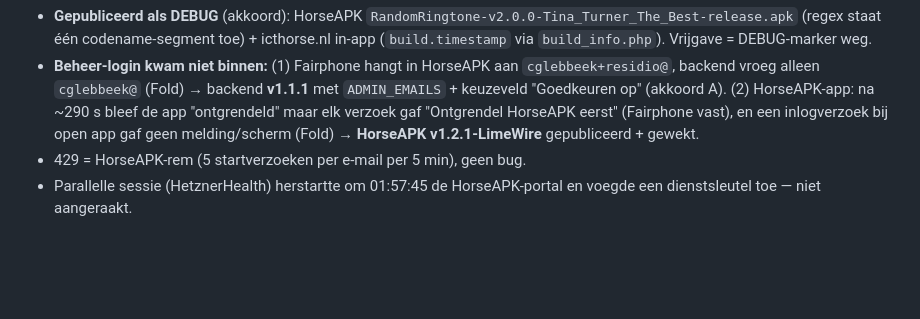
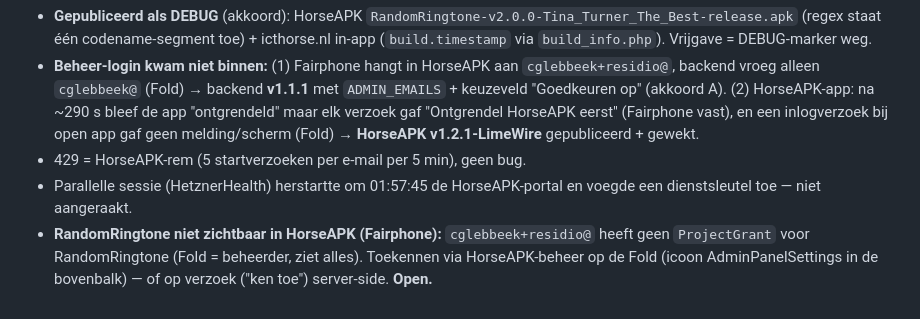
Before and after one commit to cpaglebbeek/RandomRingtone, a Markdown page: prompts/2026-09-29-v200-activatie-account-restore.md, the part around the change. Drawn GitHub-style; blank space fills up the shorter version.

Commit message:
prompts: open punt HorseAPK-toekenning Fairphone
Co-Authored-By: Claude Opus 5.5 <noreply@anthropic.com>

```diff
--- a/prompts/2026-09-29-v200-activatie-account-restore.md
+++ b/prompts/2026-09-29-v200-activatie-account-restore.md
@@ -52,3 +52,6 @@ resume: "verder met randomringtone — HorseAPK v1.2.1 op Fold+Fairphone, beheer
   inlogverzoek bij open app gaf geen melding/scherm (Fold) → **HorseAPK v1.2.1-LimeWire** gepubliceerd + gewekt.
 - 429 = HorseAPK-rem (5 startverzoeken per e-mail per 5 min), geen bug.
 - Parallelle sessie (HetznerHealth) herstartte om 01:57:45 de HorseAPK-portal en voegde een dienstsleutel toe — niet aangeraakt.
+- **RandomRingtone niet zichtbaar in HorseAPK (Fairphone):** `cglebbeek+residio@` heeft geen `ProjectGrant` voor
+  RandomRingtone (Fold = beheerder, ziet alles). Toekennen via HorseAPK-beheer op de Fold (icoon AdminPanelSettings in de
+  bovenbalk) — of op verzoek ("ken toe") server-side. **Open.**
```
